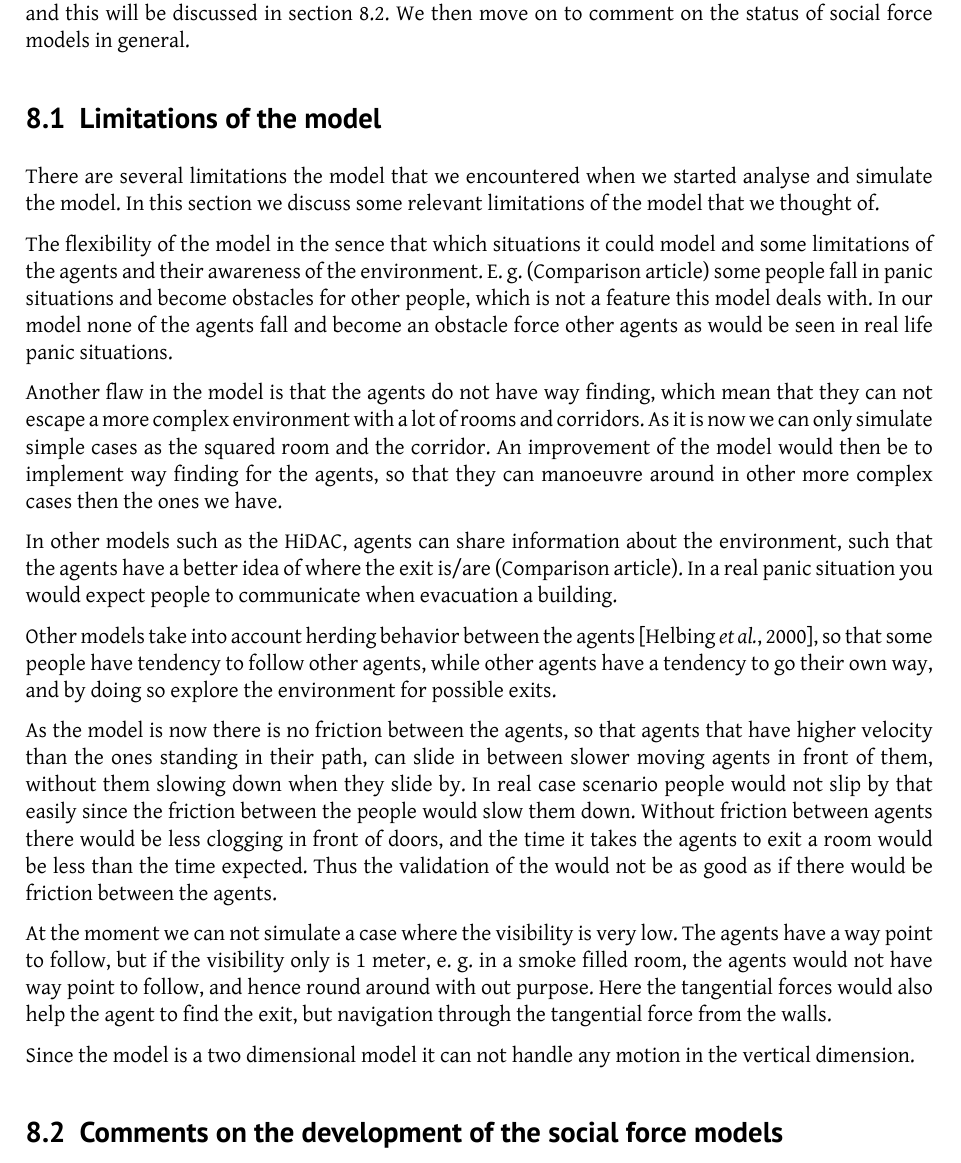
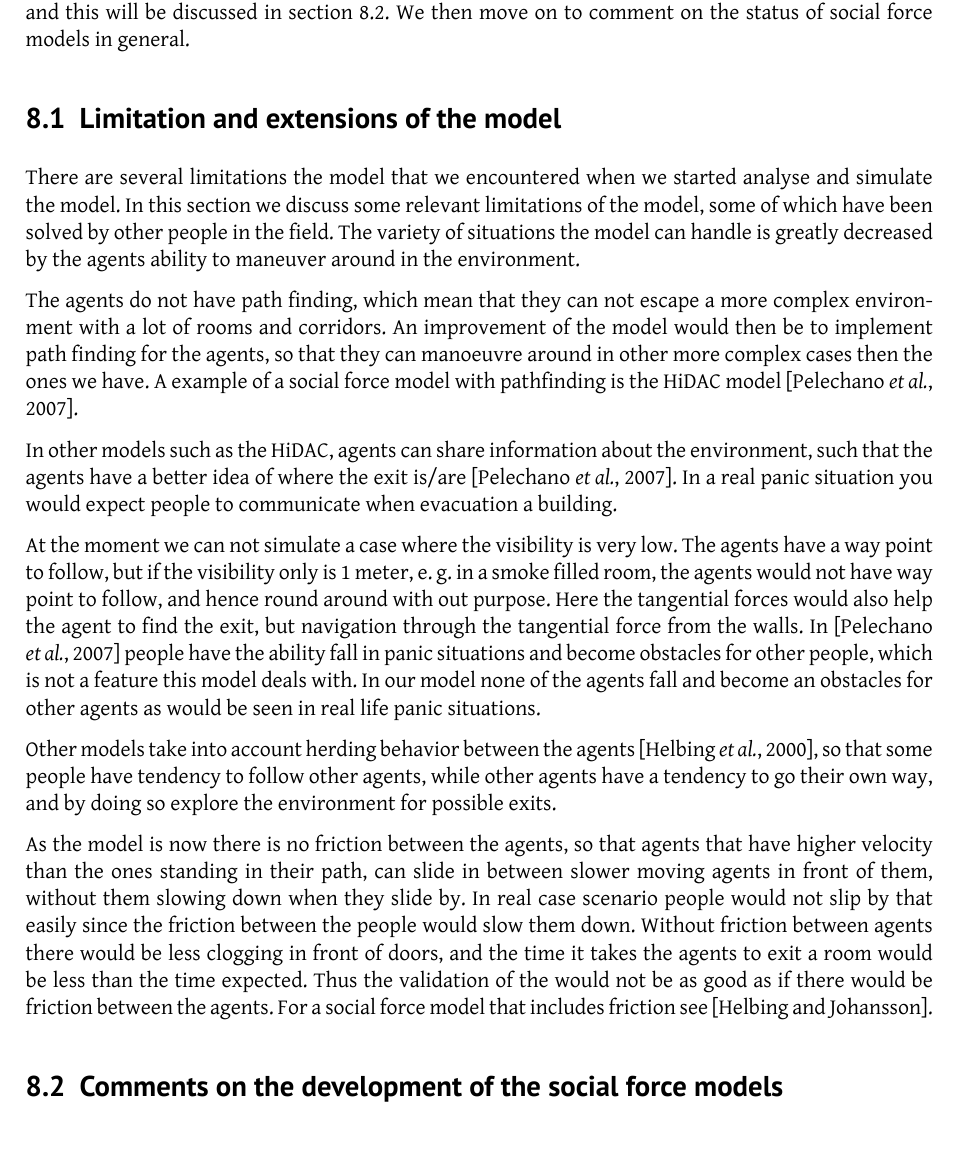
Before and after one commit to tohojo/RUC-math--crowd-modeling, a LaTeX document (LaTeX/crowd-modelling.tex, which reads LaTeX/assessment.tex): part of page 26 of 29, cut so that both start at the same text. Compiled offline with XeLaTeX.

Commit message:
begun to restructure section 8.1. Added more articles to the bib

```diff
--- a/LaTeX/assessment.tex
+++ b/LaTeX/assessment.tex
@@ -9,29 +9,38 @@ the literature in the field we have noticed a trend in the publications and this
 will be discussed in section \ref{subsec:development}. We then move on to comment
 on the status of social force models in general.
 
-\subsection{Limitations of the model}
+\subsection{Limitation and extensions of the model}
 There are several limitations the model that we encountered when we started
 analyse and simulate the model. In this section we discuss some relevant
-limitations of the model that we thought of.
+limitations of the model, some of which have been solved by other people in the
+field.
+%the first part will mainly be about the agents and the enviroment
+The variety of situations the model can handle is greatly decreased by the
+agents ability to maneuver around in the environment.
 
-The flexibility of the model in the sence that which situations it could model
-and some limitations of the agents and their awareness of the environment.
-E. g. (Comparison article) some people fall in panic situations and become
-obstacles for other people, which is not a feature this model deals with. In
-our model none of the agents fall and become an obstacle force other agents as
-would be seen in real life panic situations.
-
-Another flaw in the model is that the agents do not have way finding, which
+The agents do not have path finding, which
 mean that they can not escape a more complex environment with a lot of rooms
-and corridors. As it is now we can only simulate simple cases as the squared
-room and the corridor.  An improvement of the model would then be to implement
-way finding for the agents, so that they can manoeuvre around in other more
-complex cases then the ones we have.
+and corridors. An improvement of the model would then be to implement
+path finding for the agents, so that they can manoeuvre around in other more
+complex cases then the ones we have. A example of a social force model with
+pathfinding is the HiDAC model \cite{HiDAC}.
 
 In other models such as the HiDAC, agents can share information about the
-environment, such that the agents have a better idea of where the exit is/are
-(Comparison article). In a real panic situation you would expect people to
-communicate when evacuation a building.
+environment, such that the agents have a better idea of where the exit is/are \cite{HiDAC}.
+In a real panic situation you would expect people to communicate when evacuation
+a building.
+
+At the moment we can not simulate a case where the visibility is very low. The
+agents have a way point to follow, but if the visibility only is 1 meter, e.
+g. in a smoke filled room, the  agents would not have way point to follow, and
+hence round around with out purpose. Here the tangential forces would also
+help the agent to find the exit, but navigation through the tangential force
+from the walls.
+%this part should discuss some dynamica that the agents lack, such as falling
+In \cite{HiDAC} people have the ability fall in panic situations and become
+obstacles for other people, which is not a feature this model deals with. In
+our model none of the agents fall and become an obstacles for other agents as
+would be seen in real life panic situations.
 
 Other models take into account herding behavior between the agents
 \cite{helbing00}, so that some people have tendency to follow other agents,
@@ -46,17 +55,7 @@ since the friction between the people would slow them down.  Without friction
 between agents there would be less clogging in front of doors, and the time it
 takes the agents to exit a room would be less than the time expected. Thus the
 validation of the would not be as good as if there would be friction between
-the agents.
-
-At the moment we can not simulate a case where the visibility is very low. The
-agents have a way point to follow, but if the visibility only is 1 meter, e.
-g. in a smoke filled room, the  agents would not have way point to follow, and
-hence round around with out purpose. Here the tangential forces would also
-help the agent to find the exit, but navigation through the tangential force
-from the walls.
-
-Since the model is a two dimensional model it can not handle any motion in the
-vertical dimension.
+the agents. For a social force model that includes friction see \cite{HelbingNew}.
 
 \subsection{Comments on the development of the social force models}
 \label{subsec:development}
```
Also changed, not shown: LaTeX/crowd-modelling.bib (+7 -1 lines), LaTeX/assessment.tex (3 more changed lines).
